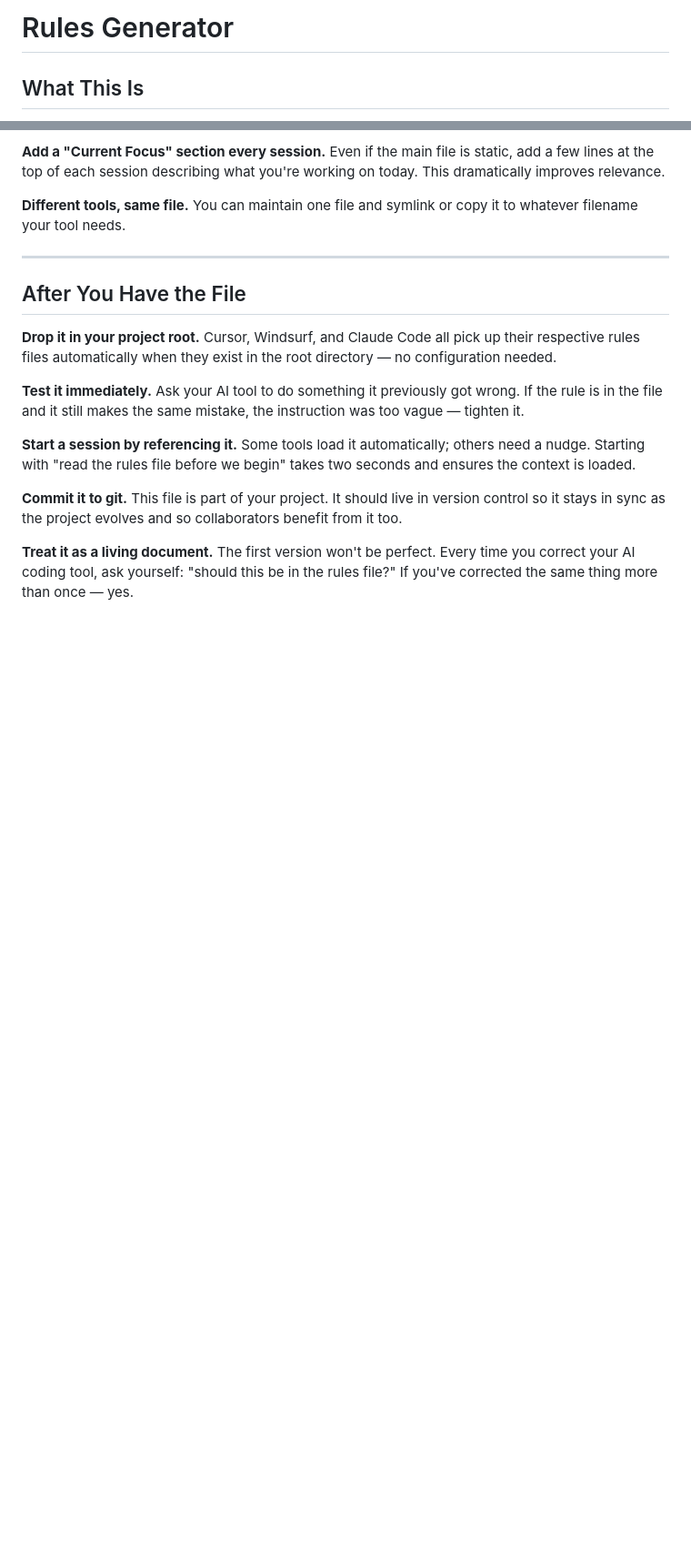
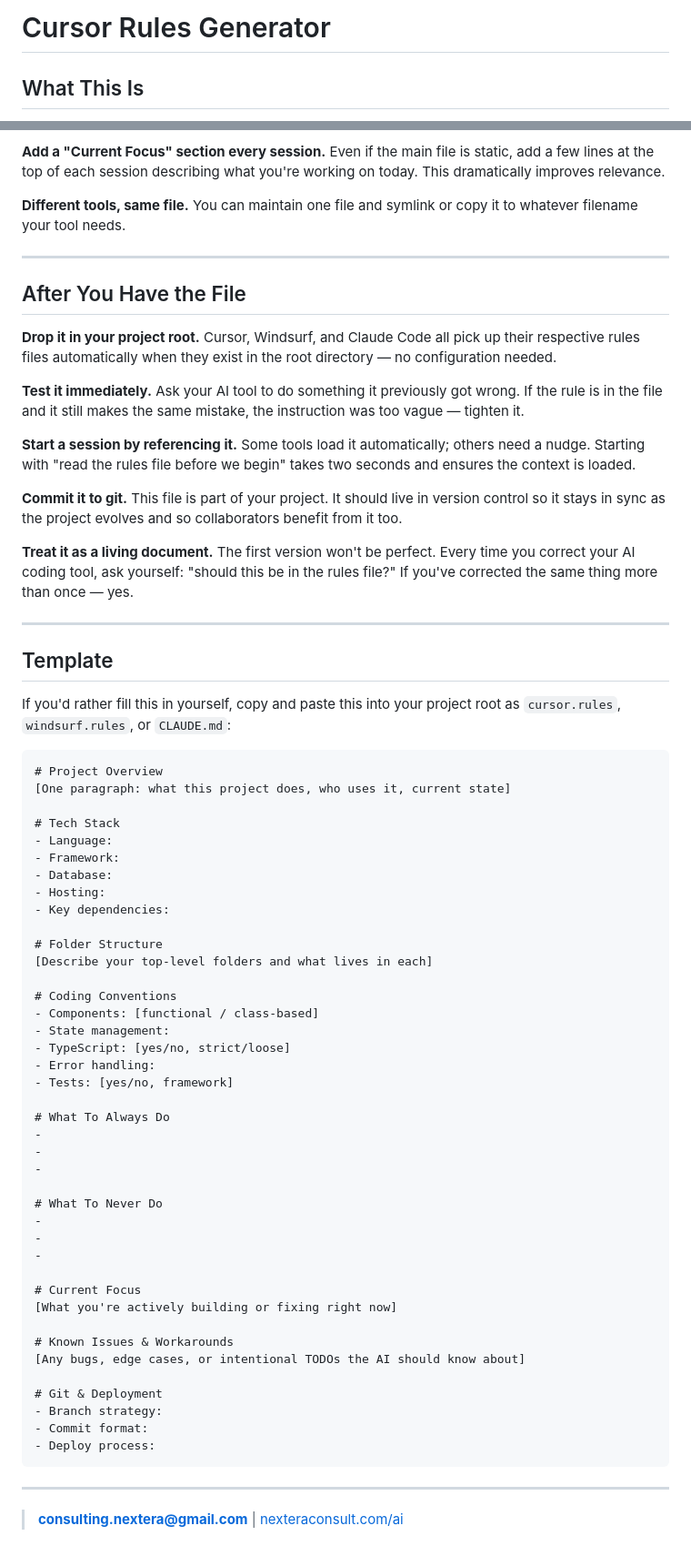
Before and after one commit to consultingnextera/AI-Resources, a Markdown page: Prompts/Rules Generator.md, 2 parts joined by grey strips. Shown at 91% size. Rendered like a GitHub page; blank space fills up the shorter version.

````diff
--- a/Prompts/Rules Generator.md
+++ b/Prompts/Rules Generator.md
@@ -1,4 +1,4 @@
-# Rules Generator
+# Cursor Rules Generator
 
 ## What This Is
 
@@ -145,3 +147,57 @@ Flag any gaps where more detail from me would make the rules more effective.
 **Commit it to git.** This file is part of your project. It should live in version control so it stays in sync as the project evolves and so collaborators benefit from it too.
 
 **Treat it as a living document.** The first version won't be perfect. Every time you correct your AI coding tool, ask yourself: "should this be in the rules file?" If you've corrected the same thing more than once — yes.
+
+
+---
+
+## Template
+
+If you'd rather fill this in yourself, copy and paste this into your project root as `cursor.rules`, `windsurf.rules`, or `CLAUDE.md`:
+
+```markdown
+# Project Overview
+[One paragraph: what this project does, who uses it, current state]
+
+# Tech Stack
+- Language:
+- Framework:
+- Database:
+- Hosting:
+- Key dependencies:
+
+# Folder Structure
+[Describe your top-level folders and what lives in each]
+
+# Coding Conventions
+- Components: [functional / class-based]
+- State management:
+- TypeScript: [yes/no, strict/loose]
+- Error handling:
+- Tests: [yes/no, framework]
+
+# What To Always Do
+-
+-
+-
+
+# What To Never Do
+-
+-
+-
+
+# Current Focus
+[What you're actively building or fixing right now]
+
+# Known Issues & Workarounds
+[Any bugs, edge cases, or intentional TODOs the AI should know about]
+
+# Git & Deployment
+- Branch strategy:
+- Commit format:
+- Deploy process:
+```
+
+---
+
+> **consulting.nextera@gmail.com** | [nexteraconsult.com/ai](https://nexteraconsult.com/ai)
````
Also changed, not shown: other parts of Prompts/Rules Generator.md (+8 -6 lines).
